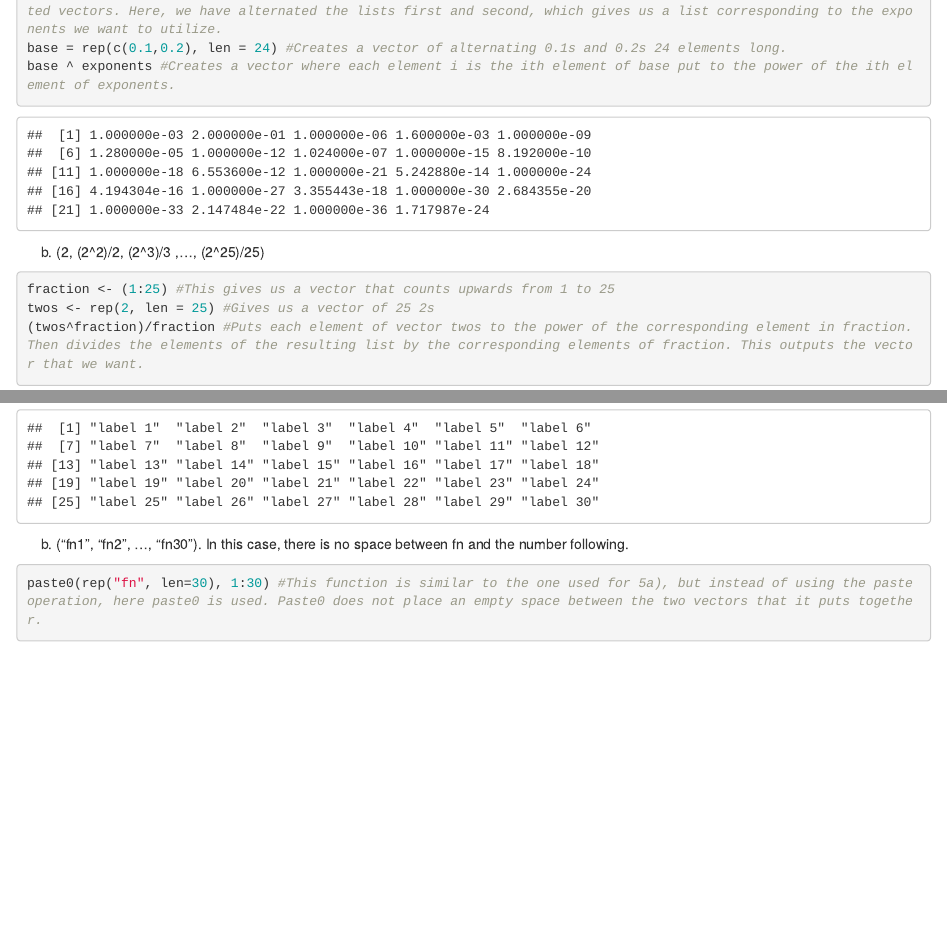
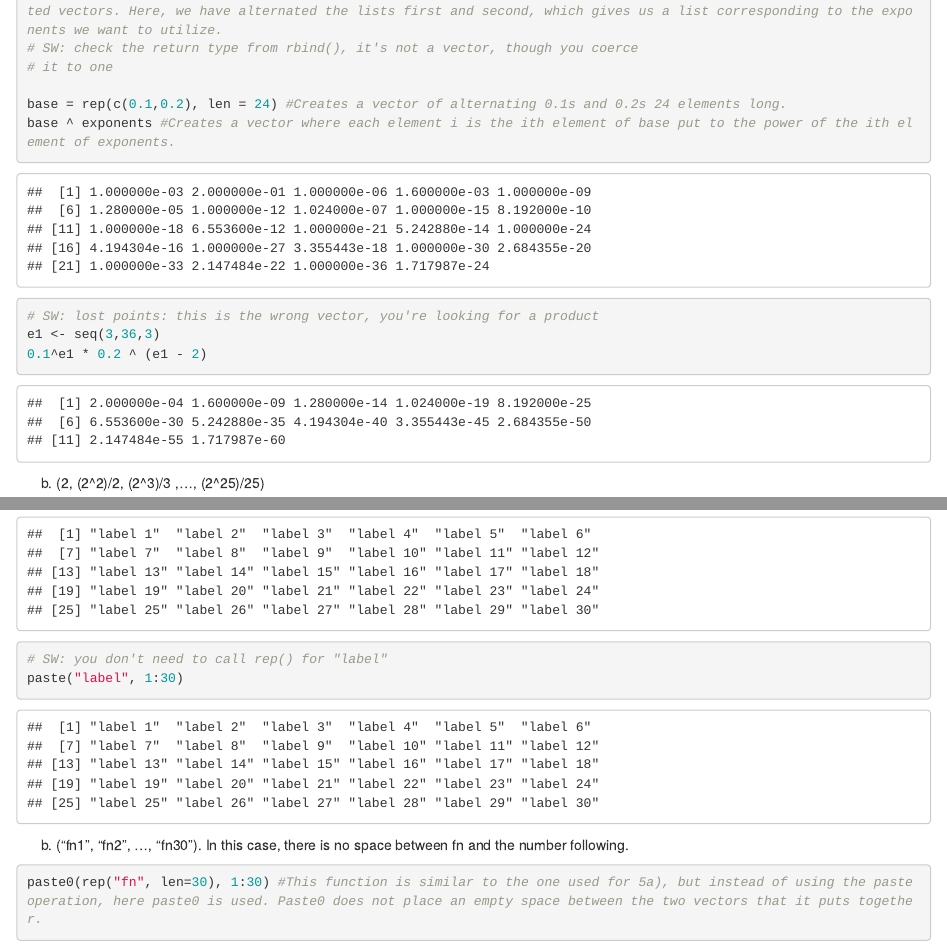
Before and after one commit to jam521/Fall510, an R Markdown document (HW4.Rmd): the page in a window 1100 px wide, from 1610 px down before the commit and from 1660 px down after it, so that both start at the same text, and a second part further down, joined at a grey line. Rendered offline with R 4.5, knitr and Pandoc, with nearby package versions.

Commit message:
hw4 commented

````diff
--- a/HW4.Rmd
+++ b/HW4.Rmd
@@ -60,8 +61,15 @@ a) (0.1^3, 0.2^1, 0.1^6, 0.2^4, 0.1^9, 0.2^7,...,0.1^36, 0.2^34)
 first = seq(3,36,3) #Creates a vector that goes from 3 to 36 counting by 3
 second = seq(1,34,3) #Creates a vector that goes from 1 to 34 counting by 3
 exponents = c(rbind(first,second)) #The rbind function creates a vector that alternates the elements of the inputted vectors. Here, we have alternated the lists first and second, which gives us a list corresponding to the exponents we want to utilize.
+# SW: check the return type from rbind(), it's not a vector, though you coerce
+# it to one
+
 base = rep(c(0.1,0.2), len = 24) #Creates a vector of alternating 0.1s and 0.2s 24 elements long.
 base ^ exponents #Creates a vector where each element i is the ith element of base put to the power of the ith element of exponents.
+
+# SW: lost points: this is the wrong vector, you're looking for a product
+e1 <- seq(3,36,3)
+0.1^e1 * 0.2 ^ (e1 - 2)
 ```
 b) (2, (2^2)/2, (2^3)/3 ,..., (2^25)/25)
 ```{r}
@@ -87,6 +95,8 @@ sum((2^f)/f + (3^f)/(f^2)) #Performs the operation required on each element of f
 a) ("label	1",	"label	2",	.....,	"label	30"). Note	that	there	is	a single	space	between	label	and	the	number following.
 ```{r}
 paste(rep("label", len=30), 1:30) #The paste function puts converts its inputs into strings and puts them together. Here the items inputted into paste are rep("label", len=30), which is a vector of the word "label" printed 30 times, and 1:30, or a vector that counts up from 1 to 30. This outputs the vector "label 1", "label 2"...."label 30".
+# SW: you don't need to call rep() for "label"
+paste("label", 1:30)
 ```
 
 b. ("fn1",	"fn2",	...,	"fn30").	In	this	case,	there	is	no	space	between	fn and	the	number	following.
````
Also changed, not shown: HW4.Rmd (4 more changed lines).
